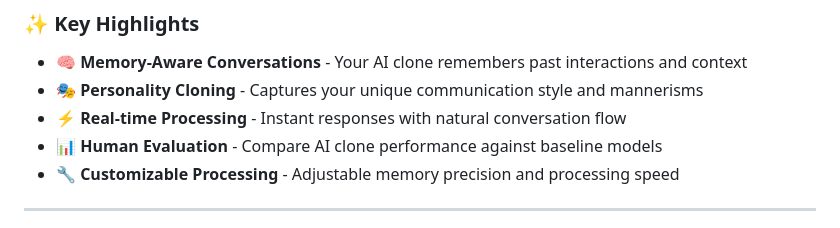
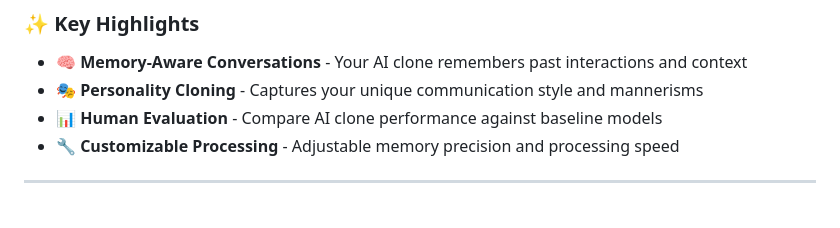
Before and after one commit to MarshZHY/ClonologyAI, a Markdown page: README.md, the part around the change. Rendered like a GitHub page.

```diff
--- a/README.md
+++ b/README.md
@@ -25,7 +25,6 @@ ClonologyAI is an advanced AI platform that creates personalized AI models from
 
 - 🧠 **Memory-Aware Conversations** - Your AI clone remembers past interactions and context
 - 🎭 **Personality Cloning** - Captures your unique communication style and mannerisms
-- ⚡ **Real-time Processing** - Instant responses with natural conversation flow
 - 📊 **Human Evaluation** - Compare AI clone performance against baseline models
 - 🔧 **Customizable Processing** - Adjustable memory precision and processing speed
 
```
